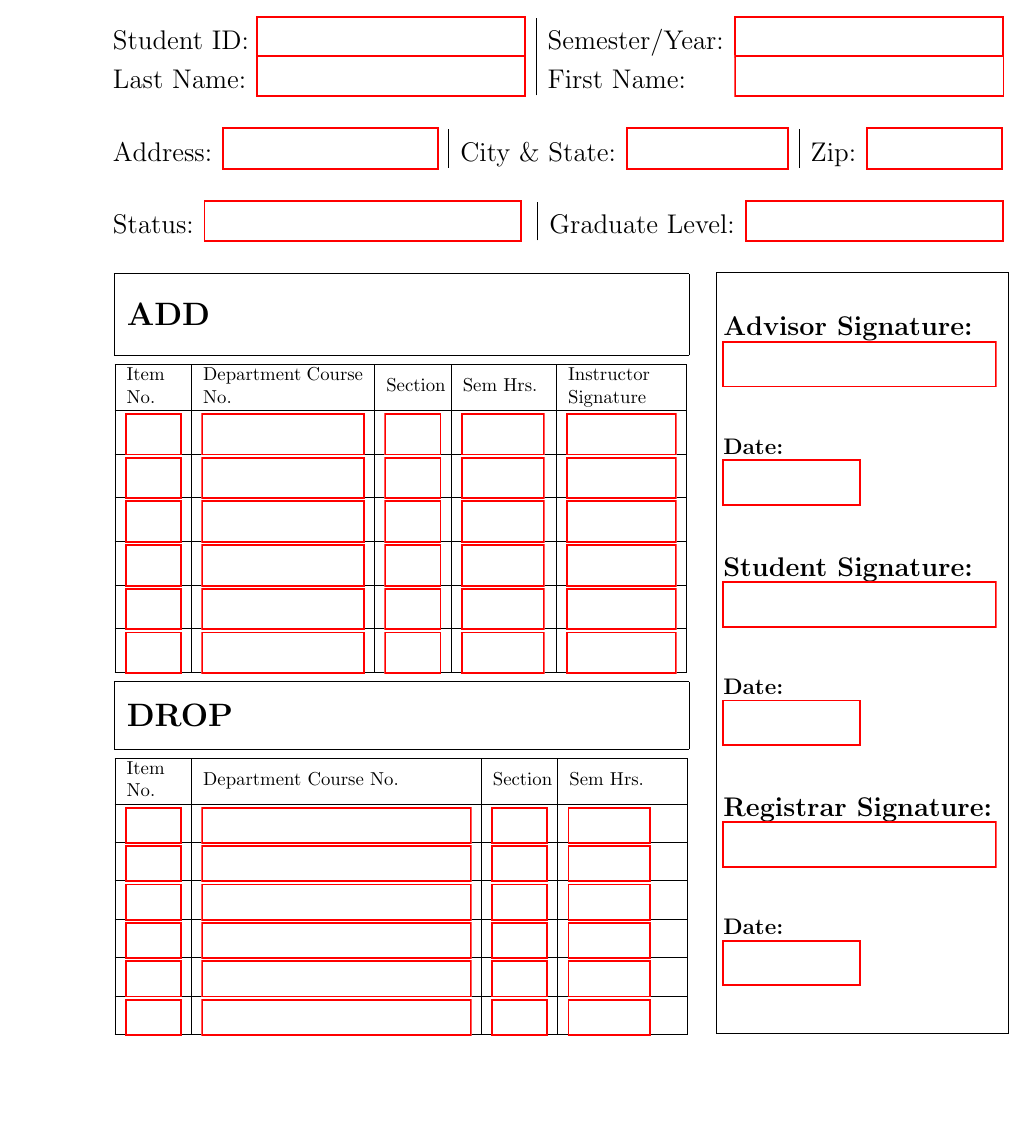
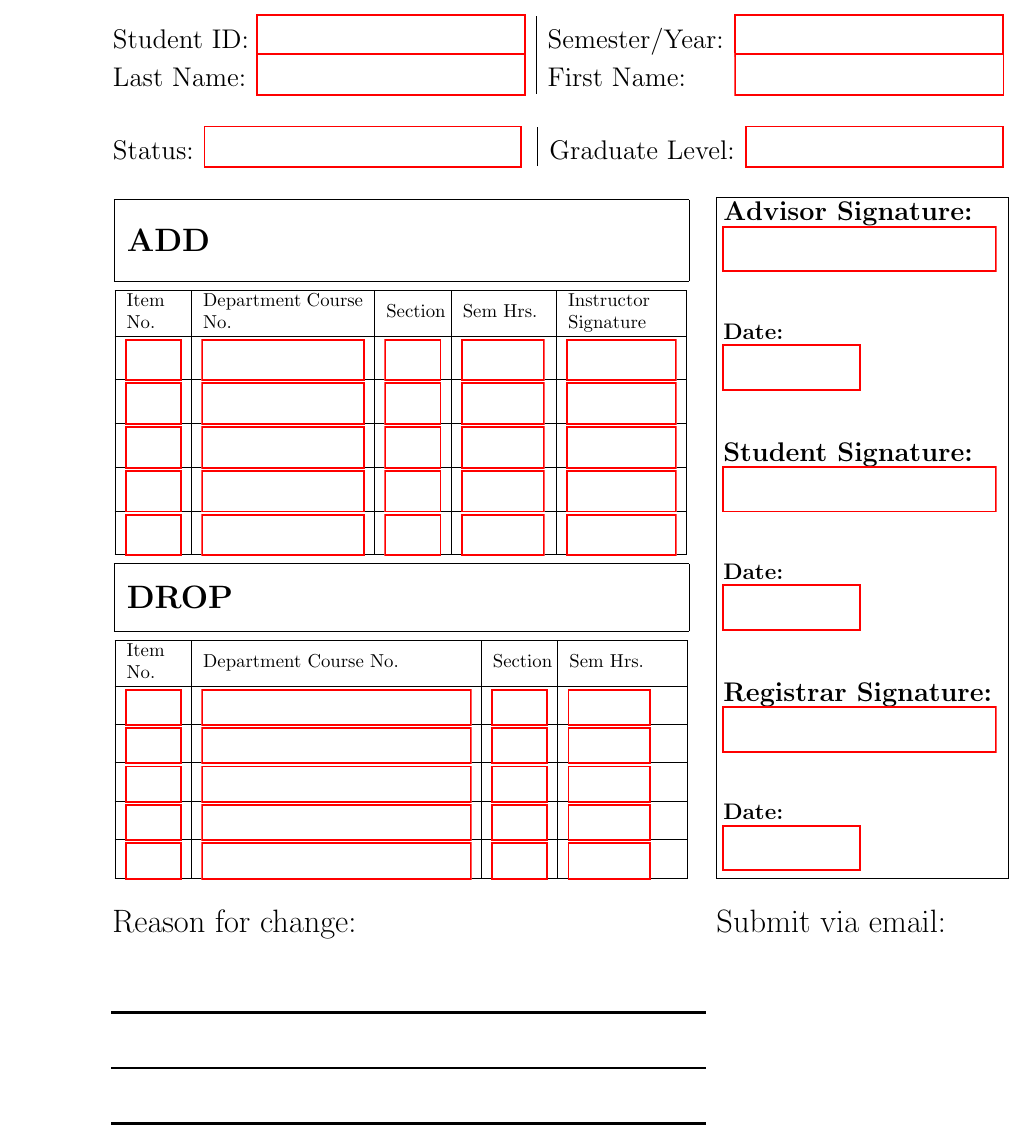
Before and after one commit to BeamBounty/Add-Drop-Form, a LaTeX document (Add/Drop.tex): part of the page before the commit and part of page 1 of 2 after it, cut so that both start at the same text, the shorter picture padded with empty space. Compiled offline with pdfLaTeX.

Commit message:
UB ADD/DROP Form 9/14/2022
ADD & DROP Sections
- Made both have 5 rows (instead of 6)

SIGNATURE Section
- Resized the box to allow for more space at the bottom

GENERIC CHANGES:
- Added "Reason for Change" section
- Added "Submit via Email" section

```diff
--- a/Add/Drop.tex
+++ b/Add/Drop.tex
@@ -7,6 +7,7 @@
 \usepackage{array}
 \usepackage{tabularx}
 \usepackage{minibox} % Used for Signature Box
+\usepackage{hyperref} % For submit button
 % \title{University of Bridgeport}
 % \author{Schedule Change Request}
 
@@ -34,15 +35,15 @@
 
 \vspace{0.6cm}
 
-\begin{tabular}{l | l | l}
+% \begin{tabular}{l | l | l}
 
-    \TextField[height =0.6cm, width =4.0cm]{\Large Address:} &
-    \TextField[height =0.6cm, width =3.0cm]{\Large City \& State:} &
-    \TextField[height =0.6cm, width =2.5cm]{\Large Zip:}
+%     \TextField[height =0.6cm, width =4.0cm]{\Large Address:} &
+%     \TextField[height =0.6cm, width =3.0cm]{\Large City \& State:} &
+%     \TextField[height =0.6cm, width =2.5cm]{\Large Zip:}
 
-\end{tabular}
+% \end{tabular}
 
-\vspace{0.6cm}
+% \vspace{0.6cm}
 
 \begin{tabular}{l | l}
     \ChoiceMenu[combo,height =0.6cm, width =5.9cm]{\Large Status:}{Full-Time, Part-Time} \hspace{0.0cm} &
@@ -98,15 +99,6 @@
 
     \hline
 
-    \vspace{0.08cm}\TextField[name=21, height =0.6cm, width =1.0cm]{} &
-    \vspace{0.08cm}\TextField[name=22, height =0.6cm, width =3.0cm]{} &
-    \vspace{0.08cm}\TextField[name=23, height =0.6cm, width =1.0cm]{} &
-    \vspace{0.08cm}\TextField[name=24, height =0.6cm, width =1.5cm]{} &
-    \vspace{0.08cm}\TextField[name=24.1, height =0.6cm, width =2cm]{} \\
-
-    \hline
-
-
 \end{tabular}
 
 \vspace{0.05in} \hspace{0.05in}  % Spacing betwen boxes
@@ -153,17 +145,10 @@
 
     \hline
 
-    \vspace{0.08cm}\TextField[name=21.2, height =0.5cm, width =1.0cm]{} &
-    \vspace{0.08cm}\TextField[name=22.2, height =0.5cm, width =5.0cm]{} &
-    \vspace{0.08cm}\TextField[name=23.2, height =0.5cm, width =1.0cm]{} &
-    \vspace{0.08cm}\TextField[name=24.2, height =0.5cm, width =1.5cm]{} \\
-
-    \hline
-
 \end{tabular}
 
-\vspace{-5.64in} \hspace{4.5in}
-\framebox(2.15in,5.61in)[l] % Width, Height
+\vspace{-5.04in} \hspace{4.5in}
+\framebox(2.15in,5.02in)[l] % Width, Height
 {
     \minibox
     {
@@ -192,7 +177,12 @@
      }
 }
 
-% ADD Section
+\vspace{0.6cm}\hspace{0.2cm}{\raggedright \LARGE Reason for change:}
+\vspace{0.6cm}\hspace{6.6cm}{\raggedright \LARGE Submit via email:}\\
+\vspace{0.5cm}\hspace{0.7cm}\rule[-0.2in]{4.4in}{0.45mm} \\ % Raise, Width, Thickness
+\vspace{0.5cm}\hspace{0.7cm}\rule[-0.2in]{4.4in}{0.45mm} \\ % Raise, Width, Thickness
+\vspace{0.5cm}\hspace{0.7cm}\rule[-0.2in]{4.4in}{0.45mm} \\ % Raise, Width, Thickness
+
 
 
 \end{document}
```
Also changed, not shown: Add/Drop.pdf, 5 other files.
